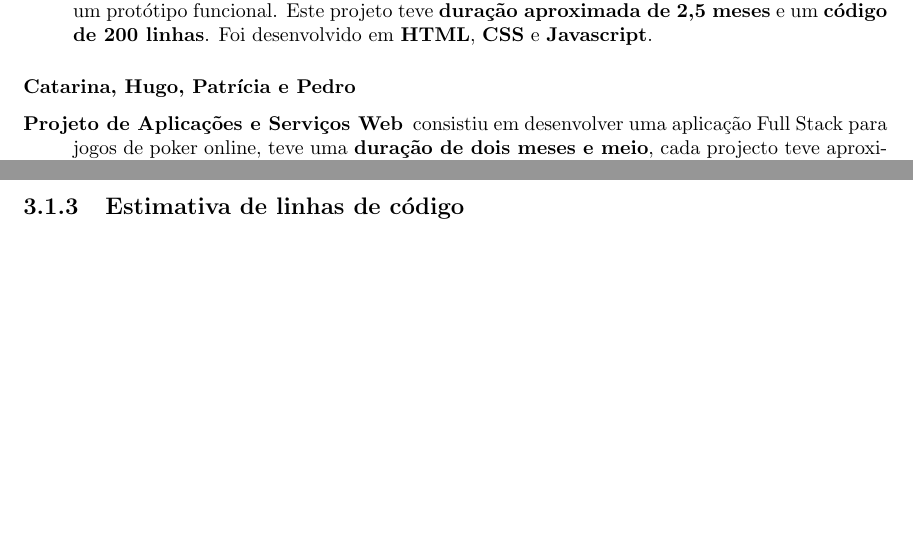
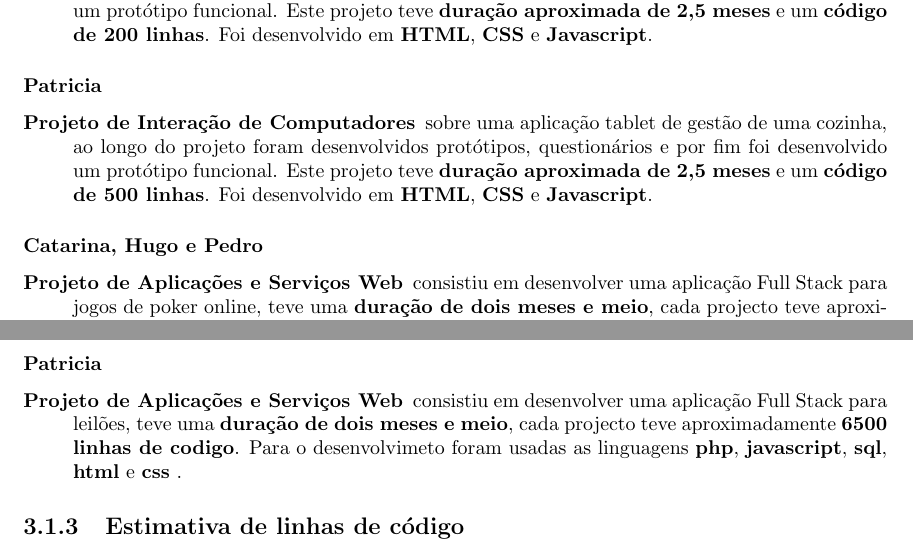
Before and after one commit to HFSVBC/projetofinal_1718, a LaTeX document (Relatorios/Relatorio_PGP/relatorio_fase_I/Relatorio_PGP_fase_I.tex): two parts of pages 6 and 7 of 9, joined at a grey line, cut so that both start at the same text, the shorter picture padded with empty space. Compiled offline with pdfLaTeX.

Commit message:
minhaparte

```diff
--- a/Relatorios/Relatorio_PGP/relatorio_fase_I/Relatorio_PGP_fase_I.tex
+++ b/Relatorios/Relatorio_PGP/relatorio_fase_I/Relatorio_PGP_fase_I.tex
@@ -111,7 +111,12 @@ Com uma duração prevista de 5 meses teremos um \textbf{esforço disponivel} de
     \item[Projeto de Interação de Computadores] sobre uma aplicação tablet de encomenda de comida, ao longo do projeto foram desenvolvidos protótipos, questionários e por fim foi desenvolvido um protótipo funcional. Este projeto teve \textbf{duração aproximada de 2,5 meses} e um \textbf{código de 200 linhas}. Foi desenvolvido em \textbf{HTML}, \textbf{CSS} e \textbf{Javascript}.
 \end{description}
 
-\subsubsection*{Catarina, Hugo, Patrícia e Pedro}
+\subsubsection*{Patricia}
+\begin{description}
+    \item[Projeto de Interação de Computadores] sobre uma aplicação tablet de gestão de uma cozinha, ao longo do projeto foram desenvolvidos protótipos, questionários e por fim foi desenvolvido um protótipo funcional. Este projeto teve \textbf{duração aproximada de 2,5 meses} e um \textbf{código de 500 linhas}. Foi desenvolvido em \textbf{HTML}, \textbf{CSS} e \textbf{Javascript}.
+\end{description}
+
+\subsubsection*{Catarina, Hugo e Pedro}
 \begin{description}
     \item[Projeto de Aplicações e Serviços Web] consistiu em desenvolver uma aplicação Full Stack para jogos de poker online, teve uma \textbf{duração de dois meses e meio}, cada projecto teve aproximadamente \textbf{500 linhas de codigo}. Para o desenvolvimeto foram usadas as linguagens \textbf{php}, \textbf{javascript}, \textbf{html} e \textbf{css} e como framework \textbf{CodeIgniter}.
 \end{description}
@@ -119,6 +124,11 @@ Com uma duração prevista de 5 meses teremos um \textbf{esforço disponivel} de
 \subsubsection*{André}
 \begin{description}
     \item[Projeto de Aplicações e Serviços Web] consistiu em desenvolver uma aplicação Full Stack para jogos de poker online, teve uma \textbf{duração de dois meses e meio}, teve aproximadamente \textbf{500 linhas de codigo}. Para o desenvolvimeto foram usadas as linguagens \textbf{javascript}, \textbf{html} e \textbf{css} com recurso ao MEAN Stack.
+\end{description}
+
+\subsubsection*{Patricia}
+\begin{description}
+    \item[Projeto de Aplicações e Serviços Web] consistiu em desenvolver uma aplicação Full Stack para leilões, teve uma \textbf{duração de dois meses e meio}, cada projecto teve aproximadamente \textbf{6500 linhas de codigo}. Para o desenvolvimeto foram usadas as linguagens \textbf{php}, \textbf{javascript}, \textbf{sql}, \textbf{html} e \textbf{css} .
 \end{description}
 
 \subsection{Estimativa de linhas de código}
```
